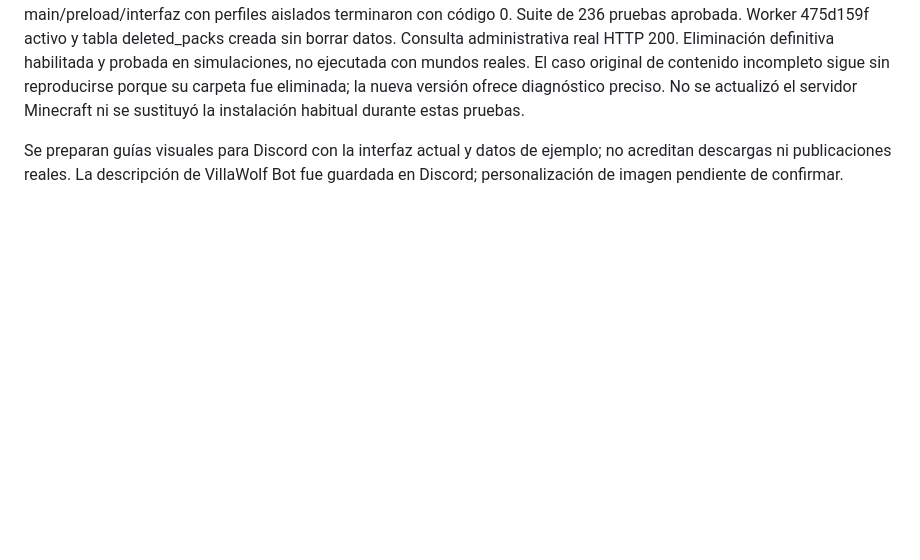
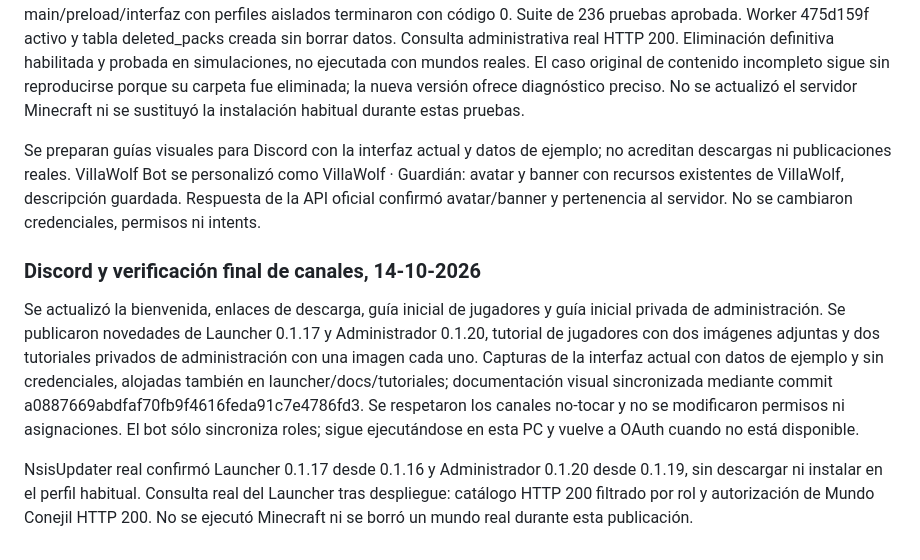
Before and after one commit to tonyvillalobosmejia-netizen/champagne-vol5-modpack, a Markdown page: launcher/ESTADO_DESARROLLO.md, the part around the change. Drawn GitHub-style; blank space fills up the shorter version.

Commit message:
docs: registrar estado verificado de VillaWolf y mantenimiento del informe

```diff
--- a/launcher/ESTADO_DESARROLLO.md
+++ b/launcher/ESTADO_DESARROLLO.md
@@ -294,4 +294,9 @@ Instaladores finales 0.1.17/0.1.20 recompilados con código 0. Integridad de fue
 ### Launcher 0.1.17 / Administrador 0.1.20 — publicados, 14-10-2026
 Autorización de publicación recibida después de la investigación. Ambas releases e instaladores, blockmap y latest.yml públicos descargados y comparados por SHA-256 y tamaño. Canales activados: Launcher por releases/latest; Administrador por updates/admin/latest.yml. Código sincronizado en commit 3eb2e804377856b16d925b266c6f7b15bcb86766, rama preparacion-paso97. Compilaciones y arranque de main/preload/interfaz con perfiles aislados terminaron con código 0. Suite de 236 pruebas aprobada. Worker 475d159f activo y tabla deleted_packs creada sin borrar datos. Consulta administrativa real HTTP 200. Eliminación definitiva habilitada y probada en simulaciones, no ejecutada con mundos reales. El caso original de contenido incompleto sigue sin reproducirse porque su carpeta fue eliminada; la nueva versión ofrece diagnóstico preciso. No se actualizó el servidor Minecraft ni se sustituyó la instalación habitual durante estas pruebas.
 
-Se preparan guías visuales para Discord con la interfaz actual y datos de ejemplo; no acreditan descargas ni publicaciones reales. La descripción de VillaWolf Bot fue guardada en Discord; personalización de imagen pendiente de confirmar.
+Se preparan guías visuales para Discord con la interfaz actual y datos de ejemplo; no acreditan descargas ni publicaciones reales. VillaWolf Bot se personalizó como VillaWolf · Guardián: avatar y banner con recursos existentes de VillaWolf, descripción guardada. Respuesta de la API oficial confirmó avatar/banner y pertenencia al servidor. No se cambiaron credenciales, permisos ni intents.
+
+### Discord y verificación final de canales, 14-10-2026
+Se actualizó la bienvenida, enlaces de descarga, guía inicial de jugadores y guía inicial privada de administración. Se publicaron novedades de Launcher 0.1.17 y Administrador 0.1.20, tutorial de jugadores con dos imágenes adjuntas y dos tutoriales privados de administración con una imagen cada uno. Capturas de la interfaz actual con datos de ejemplo y sin credenciales, alojadas también en launcher/docs/tutoriales; documentación visual sincronizada mediante commit a0887669abdfaf70fb9f4616feda91c7e4786fd3. Se respetaron los canales no-tocar y no se modificaron permisos ni asignaciones. El bot sólo sincroniza roles; sigue ejecutándose en esta PC y vuelve a OAuth cuando no está disponible.
+
+NsisUpdater real confirmó Launcher 0.1.17 desde 0.1.16 y Administrador 0.1.20 desde 0.1.19, sin descargar ni instalar en el perfil habitual. Consulta real del Launcher tras despliegue: catálogo HTTP 200 filtrado por rol y autorización de Mundo Conejil HTTP 200. No se ejecutó Minecraft ni se borró un mundo real durante esta publicación.
```
